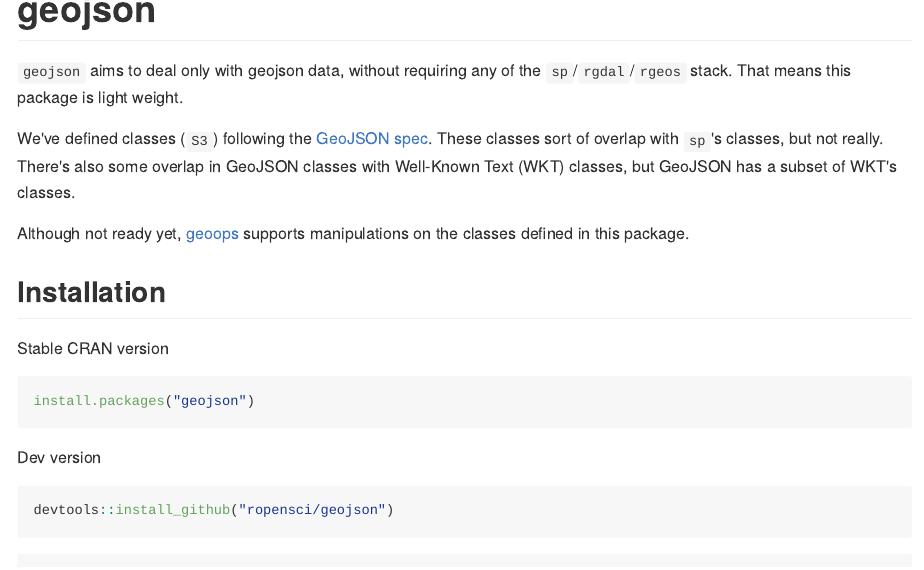
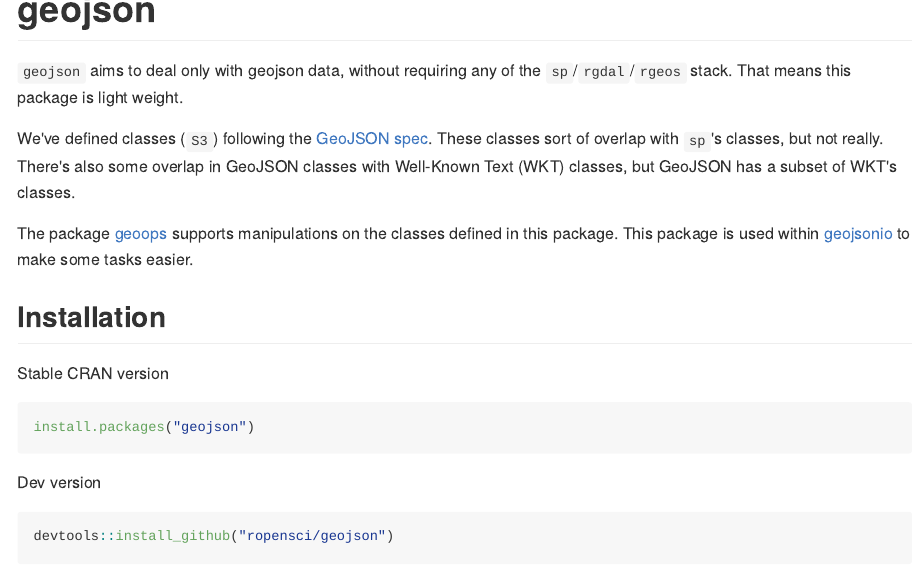
Before and after one commit to ropensci/geojson, an R Markdown document (README.Rmd): the page in a window 1100 px wide, from its top. The pictures show the output file README.md that the author committed with the source, drawn offline in the style of GitHub; long lines of code are wrapped; badge pictures from the web are left out.

Commit message:
update readme

```diff
--- a/README.Rmd
+++ b/README.Rmd
@@ -48,7 +48,9 @@
 overlap in GeoJSON classes with Well-Known Text (WKT) classes, but GeoJSON has a
 subset of WKT's classes.
 
-Although not ready yet, [geoops](https://github.com/ropenscilabs/geoops) supports manipulations on the classes defined in this package.
+The package [geoops](https://github.com/ropenscilabs/geoops) supports manipulations on
+the classes defined in this package. This package is used within
+[geojsonio](https://github.com/ropensci/geojsonio) to make some tasks easier.
 
 ## Installation
 
```
Also changed, not shown: README.md.
